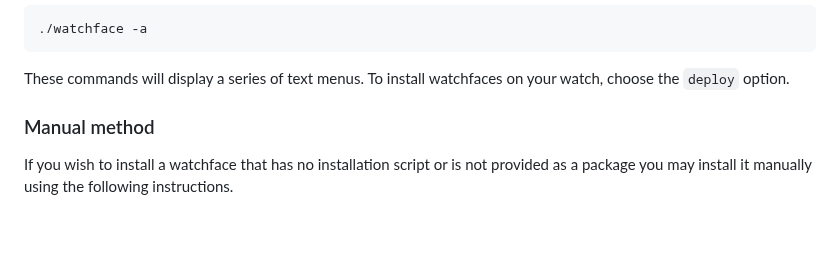
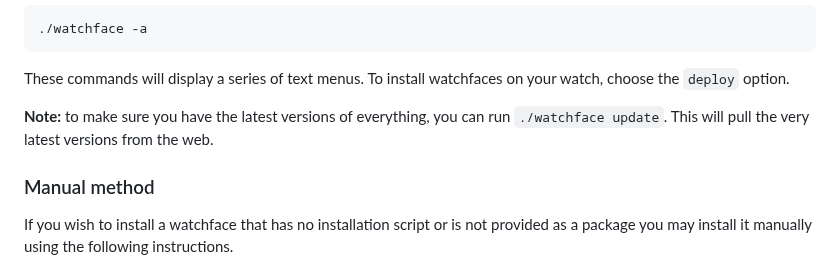
Before and after one commit to AsteroidOS/asteroidos.org, a Markdown page: pages/wiki/package-installation.md, the part around the change. Drawn GitHub-style; blank space fills up the shorter version.

Commit message:
Update instructions to document "watchface update"
The newest version of the unofficial-watchfaces "watchface" script now
has the ability to update itself from git.  This documents that change.

Signed-off-by: Ed Beroset <beroset@ieee.org>

````diff
--- a/pages/wiki/package-installation.md
+++ b/pages/wiki/package-installation.md
@@ -29,6 +29,8 @@ Or use ADB connection and commands with the `-a` flag.
 ```
 
 These commands will display a series of text menus.  To install watchfaces on your watch, choose the `deploy` option.
+
+**Note:** to make sure you have the latest versions of everything, you can run `./watchface update`.  This will pull the very latest versions from the web.
 
 ### Manual method
 If you wish to install a watchface that has no installation script or is not provided as a package you may install it manually using the following instructions.
````
